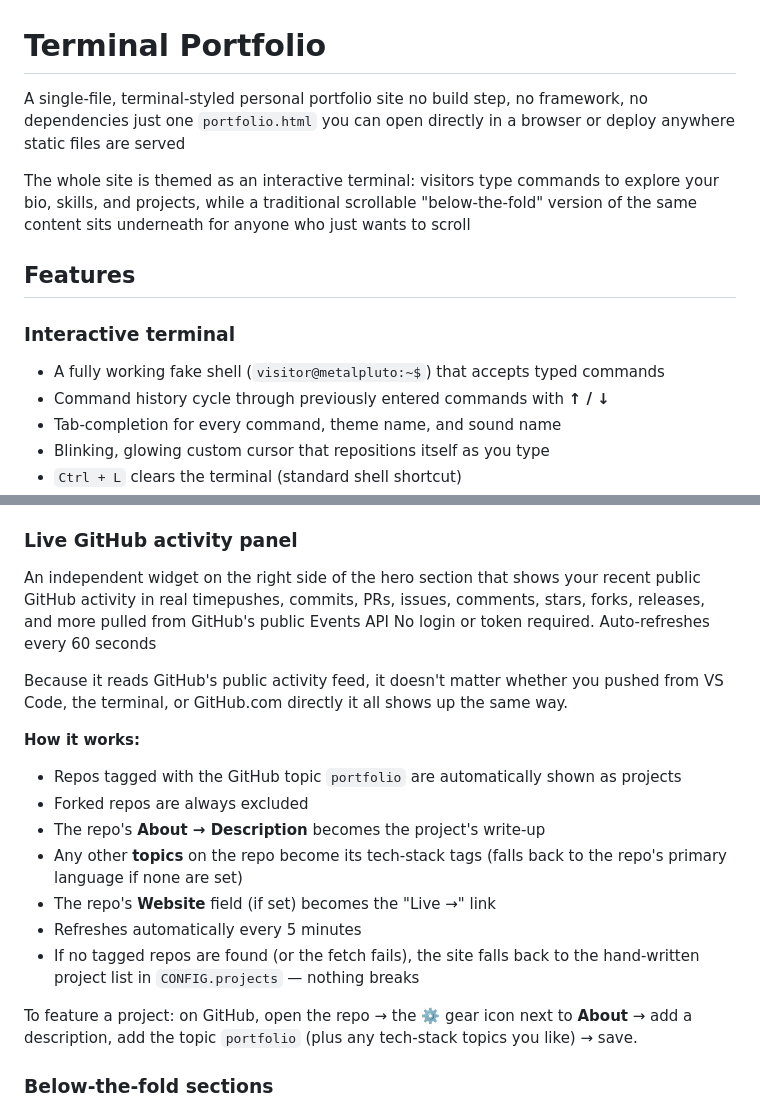
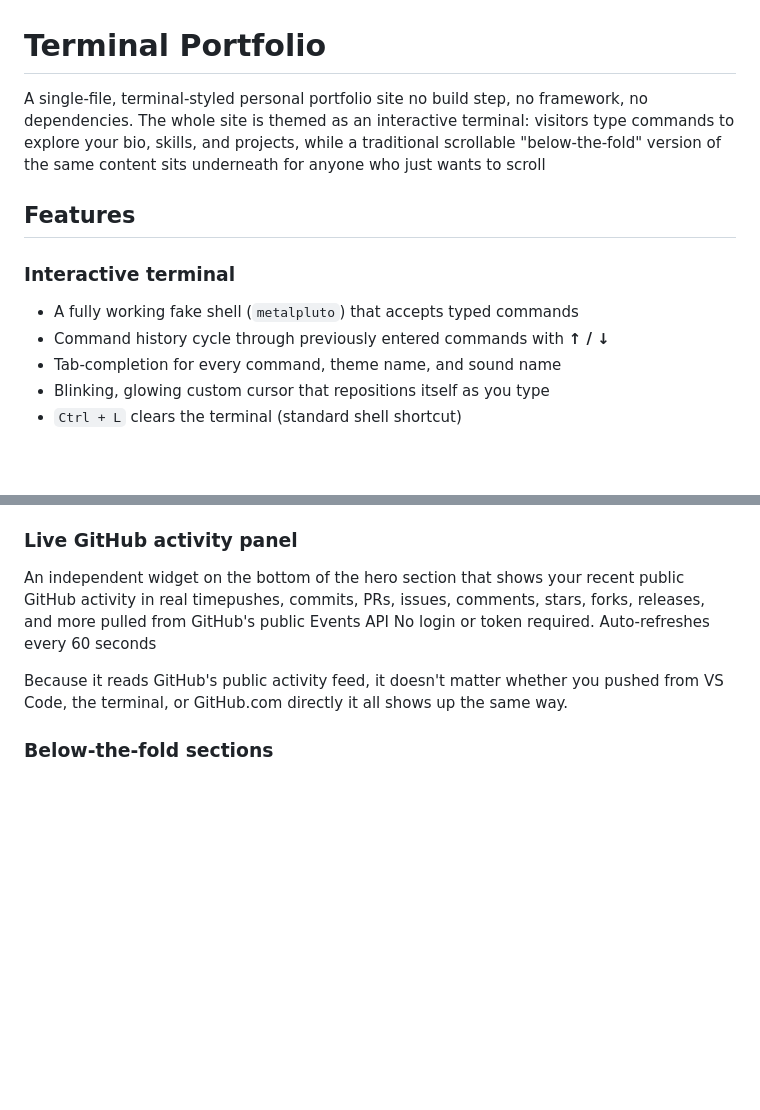
Before and after one commit to metalpluto/Porfolio, a Markdown page: README.md, 2 parts joined by grey strips. GitHub-like rendering; blank space fills up the shorter version.

Commit message:
remove the section auto project since its removed from the backend as well

```diff
--- a/README.md
+++ b/README.md
@@ -1,13 +1,12 @@
 # Terminal Portfolio
 
-A single-file, terminal-styled personal portfolio site no build step, no framework, no dependencies just one `portfolio.html` you can open directly in a browser or deploy anywhere static files are served
-
+A single-file, terminal-styled personal portfolio site no build step, no framework, no dependencies.
 The whole site is themed as an interactive terminal: visitors type commands to explore your bio, skills, and projects, while a traditional scrollable "below-the-fold" version of the same content sits underneath for anyone who just wants to scroll
 
 ## Features
 
 ### Interactive terminal
-- A fully working fake shell (`visitor@metalpluto:~$`) that accepts typed commands
+- A fully working fake shell (`metalpluto`) that accepts typed commands
 - Command history cycle through previously entered commands with **↑ / ↓**
 - Tab-completion for every command, theme name, and sound name
 - Blinking, glowing custom cursor that repositions itself as you type
@@ -54,21 +53,9 @@ Each theme also has its own distinct **cursor animation style** (glow pulse, har
 - Preference is saved in `localStorage`
 
 ### Live GitHub activity panel
-An independent widget on the right side of the hero section that shows your recent public GitHub activity in real timepushes, commits, PRs, issues, comments, stars, forks, releases, and more pulled from GitHub's public Events API No login or token required. Auto-refreshes every 60 seconds
+An independent widget on the bottom of the hero section that shows your recent public GitHub activity in real timepushes, commits, PRs, issues, comments, stars, forks, releases, and more pulled from GitHub's public Events API No login or token required. Auto-refreshes every 60 seconds
 
 Because it reads GitHub's public activity feed, it doesn't matter whether you pushed from VS Code, the terminal, or GitHub.com directly it all shows up the same way.
-
-**How it works:**
-- Repos tagged with the GitHub topic `portfolio` are automatically shown as projects
-- Forked repos are always excluded
-- The repo's **About → Description** becomes the project's write-up
-- Any other **topics** on the repo become its tech-stack tags (falls back to the repo's primary language if none are set)
-- The repo's **Website** field (if set) becomes the "Live →" link
-- Refreshes automatically every 5 minutes
-- If no tagged repos are found (or the fetch fails), the site falls back to the hand-written project list in `CONFIG.projects` — nothing breaks
-
-To feature a project: on GitHub, open the repo → the ⚙️ gear icon next to **About** → add a description, add the topic `portfolio` (plus any tech-stack topics you like) → save.
-
 ### Below-the-fold sections
 A traditional scrollable layout mirrors the terminal content for accessibility and for visitors who prefer scrolling to typing:
 - **About** — bio paragraphs + meta info
```
